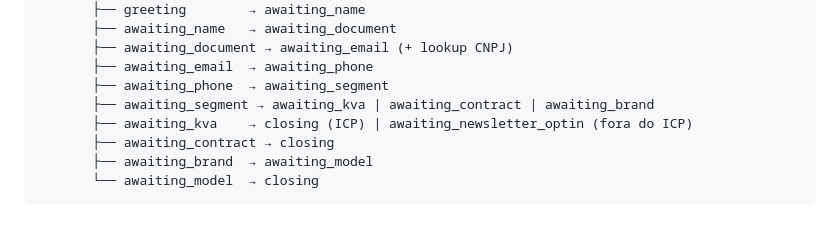
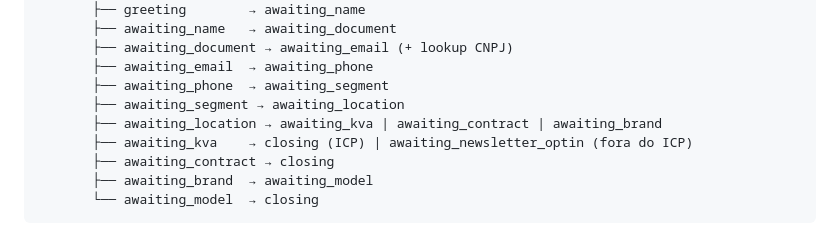
Before and after one commit to juhlio/bot-essencial, a Markdown page: README.md, the part around the change. GitHub-like rendering.

Commit message:
docs: atualizar diagrama de fluxo com step awaiting_location
Reflete a nova etapa de coleta de localidade inserida entre
awaiting_segment e awaiting_kva/contract/brand.

```diff
--- a/README.md
+++ b/README.md
@@ -422,7 +422,8 @@ Mensagem recebida
        ├── awaiting_document → awaiting_email (+ lookup CNPJ)
        ├── awaiting_email  → awaiting_phone
        ├── awaiting_phone  → awaiting_segment
-       ├── awaiting_segment → awaiting_kva | awaiting_contract | awaiting_brand
+       ├── awaiting_segment → awaiting_location
+       ├── awaiting_location → awaiting_kva | awaiting_contract | awaiting_brand
        ├── awaiting_kva    → closing (ICP) | awaiting_newsletter_optin (fora do ICP)
        ├── awaiting_contract → closing
        ├── awaiting_brand  → awaiting_model
```
